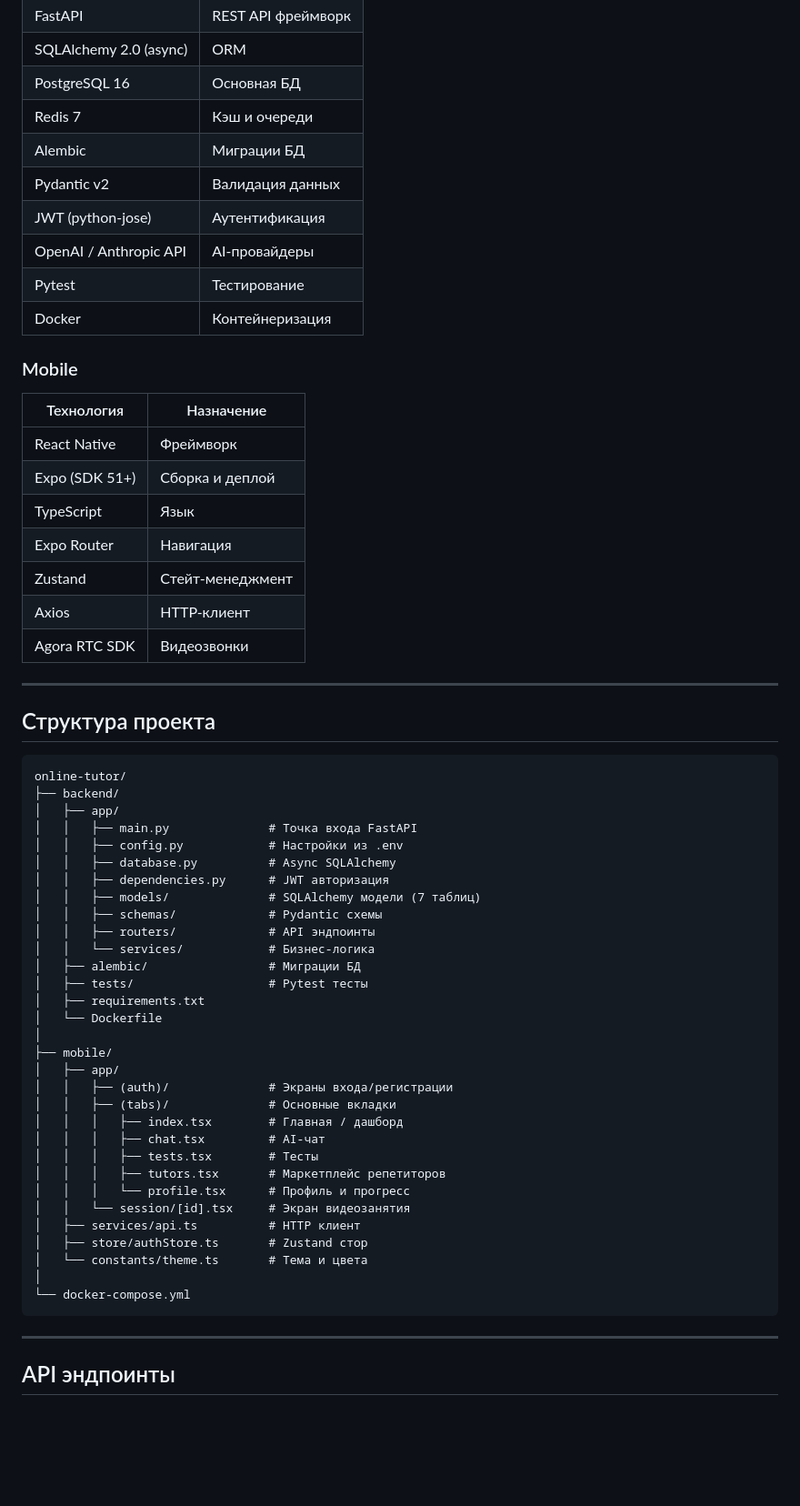
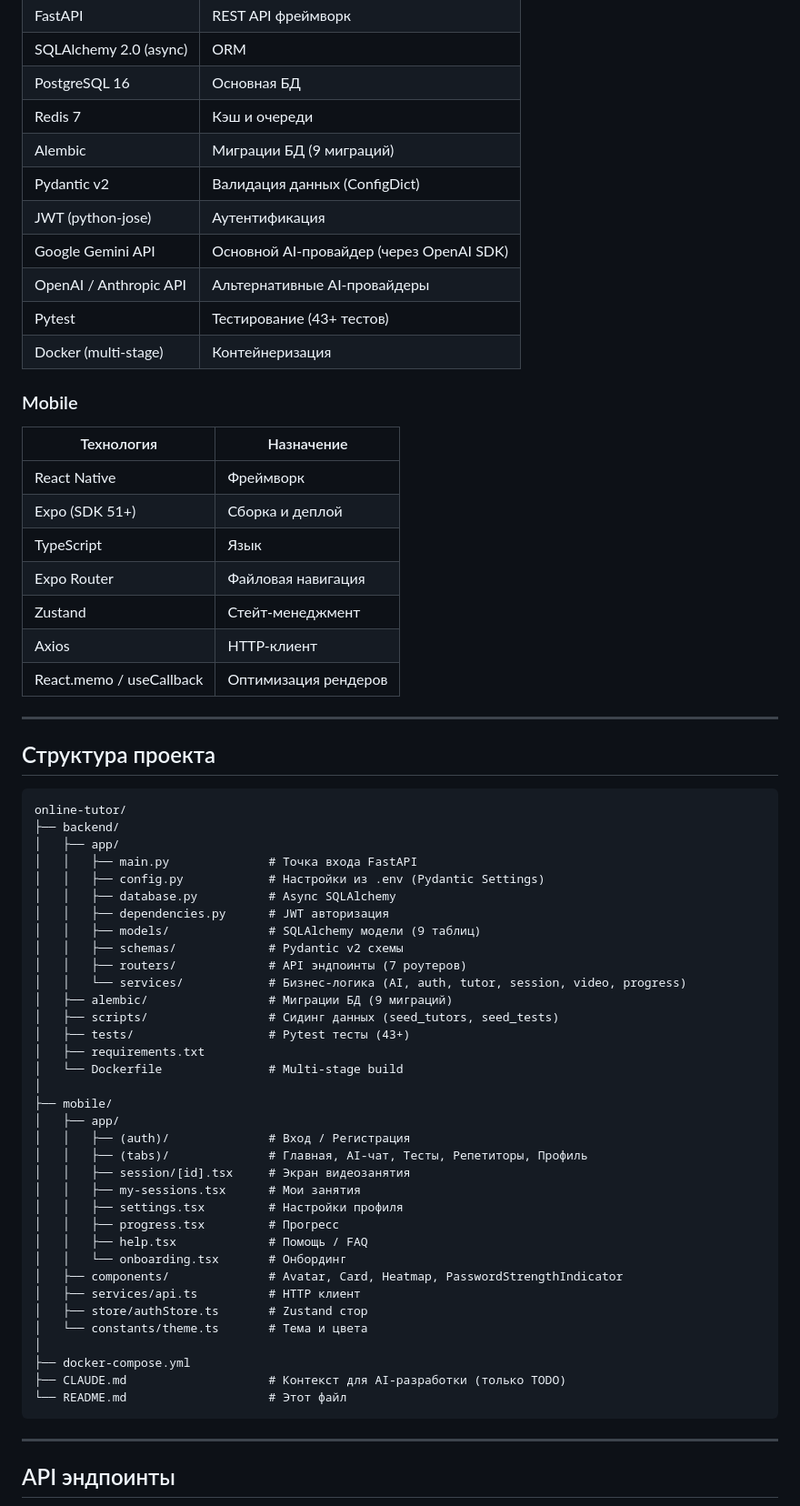
Before and after one commit to Klipo07/online-tutor, a Markdown page: README.md, the part around one of its changes. Shown at 91% size. Rendered like a GitHub page; blank space fills up the shorter version.

````diff
--- a/README.md
+++ b/README.md
@@ -40,12 +69,13 @@
 | SQLAlchemy 2.0 (async) | ORM |
 | PostgreSQL 16 | Основная БД |
 | Redis 7 | Кэш и очереди |
-| Alembic | Миграции БД |
-| Pydantic v2 | Валидация данных |
+| Alembic | Миграции БД (9 миграций) |
+| Pydantic v2 | Валидация данных (ConfigDict) |
 | JWT (python-jose) | Аутентификация |
-| OpenAI / Anthropic API | AI-провайдеры |
-| Pytest | Тестирование |
-| Docker | Контейнеризация |
+| Google Gemini API | Основной AI-провайдер (через OpenAI SDK) |
+| OpenAI / Anthropic API | Альтернативные AI-провайдеры |
+| Pytest | Тестирование (43+ тестов) |
+| Docker (multi-stage) | Контейнеризация |
 
 ### Mobile
 | Технология | Назначение |
@@ -53,10 +83,10 @@
 | React Native | Фреймворк |
 | Expo (SDK 51+) | Сборка и деплой |
 | TypeScript | Язык |
-| Expo Router | Навигация |
+| Expo Router | Файловая навигация |
 | Zustand | Стейт-менеджмент |
 | Axios | HTTP-клиент |
-| Agora RTC SDK | Видеозвонки |
+| React.memo / useCallback | Оптимизация рендеров |
 
 ---
 
@@ -67,33 +97,37 @@ online-tutor/
 ├── backend/
 │   ├── app/
 │   │   ├── main.py              # Точка входа FastAPI
-│   │   ├── config.py            # Настройки из .env
+│   │   ├── config.py            # Настройки из .env (Pydantic Settings)
 │   │   ├── database.py          # Async SQLAlchemy
 │   │   ├── dependencies.py      # JWT авторизация
-│   │   ├── models/              # SQLAlchemy модели (7 таблиц)
-│   │   ├── schemas/             # Pydantic схемы
-│   │   ├── routers/             # API эндпоинты
-│   │   └── services/            # Бизнес-логика
-│   ├── alembic/                 # Миграции БД
-│   ├── tests/                   # Pytest тесты
+│   │   ├── models/              # SQLAlchemy модели (9 таблиц)
+│   │   ├── schemas/             # Pydantic v2 схемы
+│   │   ├── routers/             # API эндпоинты (7 роутеров)
+│   │   └── services/            # Бизнес-логика (AI, auth, tutor, session, video, progress)
+│   ├── alembic/                 # Миграции БД (9 миграций)
+│   ├── scripts/                 # Сидинг данных (seed_tutors, seed_tests)
+│   ├── tests/                   # Pytest тесты (43+)
 │   ├── requirements.txt
-│   └── Dockerfile
+│   └── Dockerfile               # Multi-stage build
 │
 ├── mobile/
 │   ├── app/
-│   │   ├── (auth)/              # Экраны входа/регистрации
-│   │   ├── (tabs)/              # Основные вкладки
-│   │   │   ├── index.tsx        # Главная / дашборд
-│   │   │   ├── chat.tsx         # AI-чат
-│   │   │   ├── tests.tsx        # Тесты
-│   │   │   ├── tutors.tsx       # Маркетплейс репетиторов
-│   │   │   └── profile.tsx      # Профиль и прогресс
-│   │   └── session/[id].tsx     # Экран видеозанятия
+│   │   ├── (auth)/              # Вход / Регистрация
+│   │   ├── (tabs)/              # Главная, AI-чат, Тесты, Репетиторы, Профиль
+│   │   ├── session/[id].tsx     # Экран видеозанятия
+│   │   ├── my-sessions.tsx      # Мои занятия
+│   │   ├── settings.tsx         # Настройки профиля
+│   │   ├── progress.tsx         # Прогресс
+│   │   ├── help.tsx             # Помощь / FAQ
+│   │   └── onboarding.tsx       # Онбординг
+│   ├── components/              # Avatar, Card, Heatmap, PasswordStrengthIndicator
 │   ├── services/api.ts          # HTTP клиент
 │   ├── store/authStore.ts       # Zustand стор
 │   └── constants/theme.ts       # Тема и цвета
 │
-└── docker-compose.yml
+├── docker-compose.yml
+├── CLAUDE.md                    # Контекст для AI-разработки (только TODO)
+└── README.md                    # Этот файл
 ```
 
 ---
````
Also changed, not shown: other parts of README.md (+91 -47 lines).
